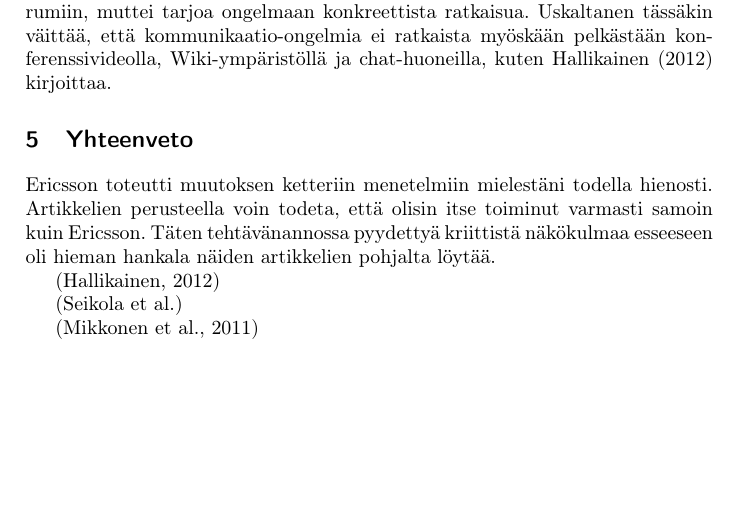
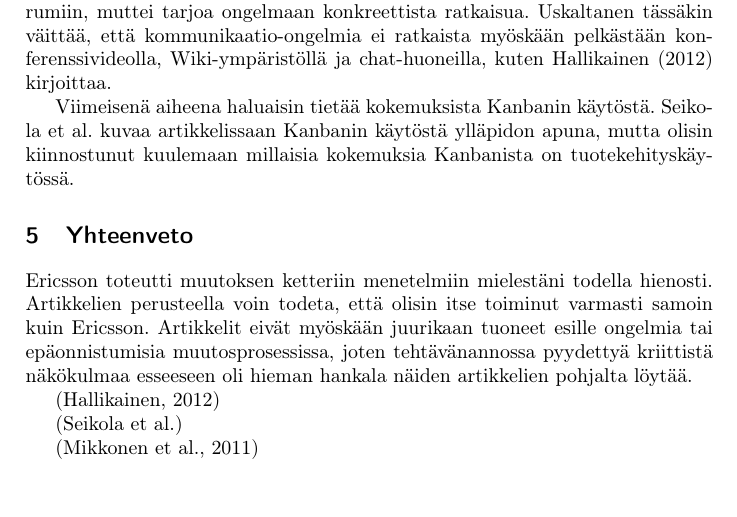
Before and after one commit to rap1ds/sfpm-excercise-6, a LaTeX document (dippa.tex): part of page 2 of 3, cut so that both start at the same text, the shorter picture padded with empty space. Compiled offline with pdfLaTeX.

Commit message:
"Update"

```diff
--- a/dippa.tex
+++ b/dippa.tex
@@ -54,11 +54,11 @@ Artikkeleissa, joissa kerrotaan Ericssonin muutoksesta \citep{mikkonen2011} \cit
 
 Olisi myös mielenkiintoista tietää, miten organisaatio ratkaisi ongelmat isojen hajautettujen projektien kommunikoinnissa. \citet{mikkonen2011} toteaa artikkelissaan, että kommunikaatio ei voi luottaa pelkästään Scrum tiimien Scrumiin, muttei tarjoa ongelmaan konkreettista ratkaisua. Uskaltanen tässäkin väittää, että kommunikaatio-ongelmia ei ratkaista myöskään pelkästään konferenssivideolla, Wiki-ympäristöllä ja chat-huoneilla, kuten \citet{hallikainen2012} kirjoittaa.
 
+Viimeisenä aiheena haluaisin tietää kokemuksista Kanbanin käytöstä. \citet{seikola} kuvaa artikkelissaan Kanbanin käytöstä ylläpidon apuna, mutta olisin kiinnostunut kuulemaan millaisia kokemuksia Kanbanista on tuotekehityskäytössä.
+
 \section{Yhteenveto}
 
-Ericsson toteutti muutoksen ketteriin menetelmiin mielestäni todella hienosti.  Artikkelien perusteella voin todeta, että olisin itse toiminut varmasti samoin kuin Ericsson. Täten tehtävänannossa pyydettyä kriittistä näkökulmaa esseeseen oli hieman hankala näiden artikkelien pohjalta löytää.
-
-
+Ericsson toteutti muutoksen ketteriin menetelmiin mielestäni todella hienosti. Artikkelien perusteella voin todeta, että olisin itse toiminut varmasti samoin kuin Ericsson. Artikkelit eivät myöskään juurikaan tuoneet esille ongelmia tai epäonnistumisia muutosprosessissa, joten tehtävänannossa pyydettyä kriittistä näkökulmaa esseeseen oli hieman hankala näiden artikkelien pohjalta löytää.
 
 % 1. Based on the articles discuss critically the agile transformation at Ericsson.
 % 2. Choose 1-3 topics that you would you like to learn more from Ericsson about the transformation their working practices etc. Explain what you would like to hear more and why that might be interesting.
```
